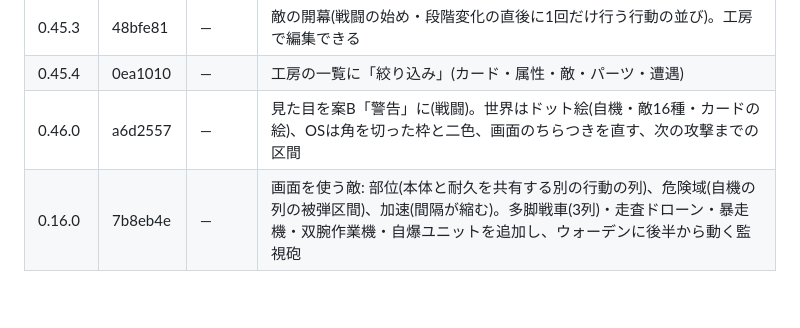
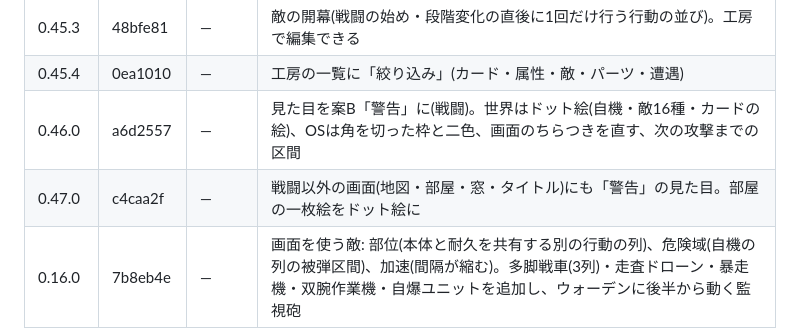
Before and after one commit to Takoyaki-dayo/Ascendroid, a Markdown page: README.md, the part around the change. GitHub-like rendering; blank space fills up the shorter version.

Commit message:
README: 0.47.0 の行を追加
Co-Authored-By: Claude Opus 5.5 <noreply@anthropic.com>
Claude-Session: https://claude.ai/code/session_01JuwGFyhWfsfSAFgXrEuMVH

```diff
--- a/README.md
+++ b/README.md
@@ -124,6 +124,7 @@
 | 0.45.3 | 48bfe81 | — | 敵の開幕(戦闘の始め・段階変化の直後に1回だけ行う行動の並び)。工房で編集できる |
 | 0.45.4 | 0ea1010 | — | 工房の一覧に「絞り込み」(カード・属性・敵・パーツ・遭遇) |
 | 0.46.0 | a6d2557 | — | 見た目を案B「警告」に(戦闘)。世界はドット絵(自機・敵16種・カードの絵)、OSは角を切った枠と二色、画面のちらつきを直す、次の攻撃までの区間 |
+| 0.47.0 | c4caa2f | — | 戦闘以外の画面(地図・部屋・窓・タイトル)にも「警告」の見た目。部屋の一枚絵をドット絵に |
 | 0.16.0 | 7b8eb4e | — | 画面を使う敵: 部位(本体と耐久を共有する別の行動の列)、危険域(自機の列の被弾区間)、加速(間隔が縮む)。多脚戦車(3列)・走査ドローン・暴走機・双腕作業機・自爆ユニットを追加し、ウォーデンに後半から動く監視砲 |
 | 0.15.0 | c79ccbc | — | 敵は常に1体に。遭遇を1体ずつに組み直し(連携ドローン・随伴ドローンを外し、エリートに電脳戦ユニット、ウォーデンの増援を防壁展開に)、耐久と攻撃を自動対戦で合わせた |
 | 0.14.1 | dbdce5f | — | 敵の「照準」を自機へのクラックにまとめた(同じ仕組みだったため)。敵の詳細に状態の札(装甲・強化・クラック・隙、名前と値)を置き、押すと説明。戦闘画面の敵の状態もアイコンに |
```
